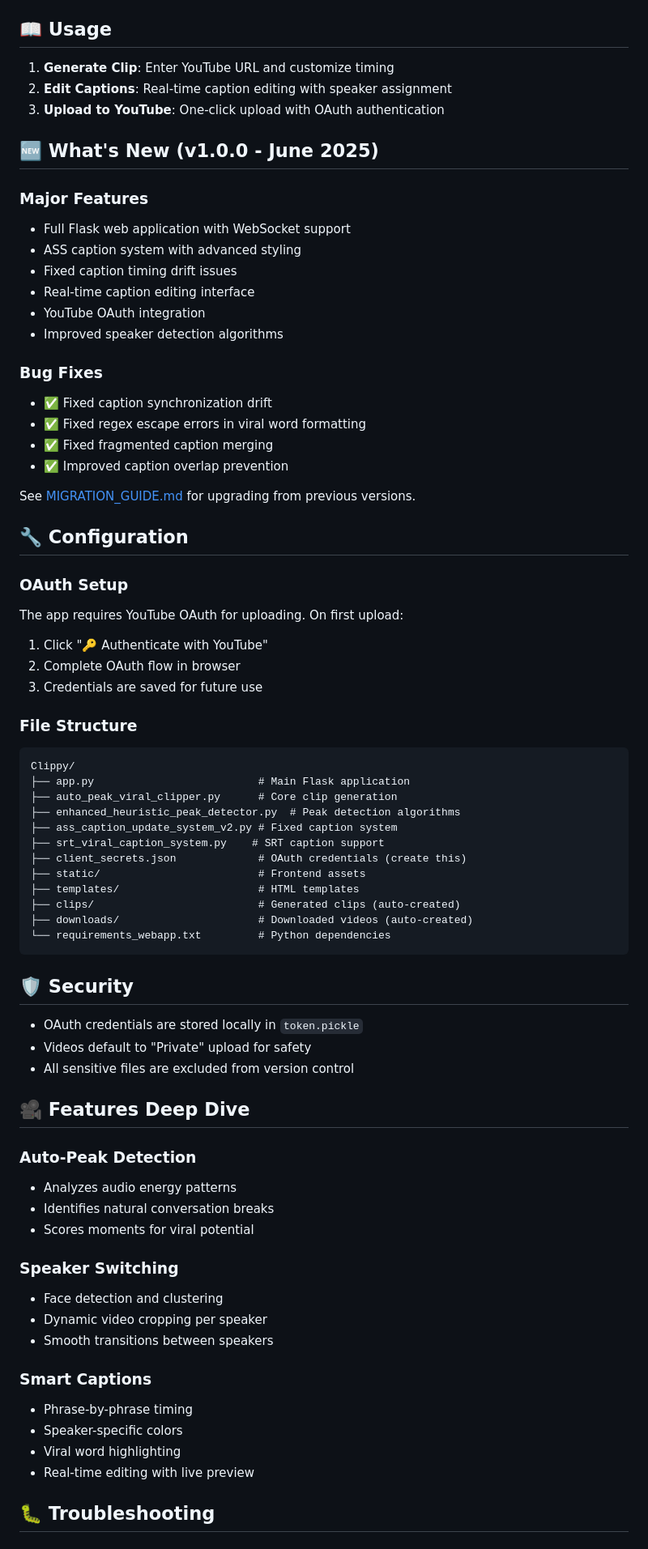
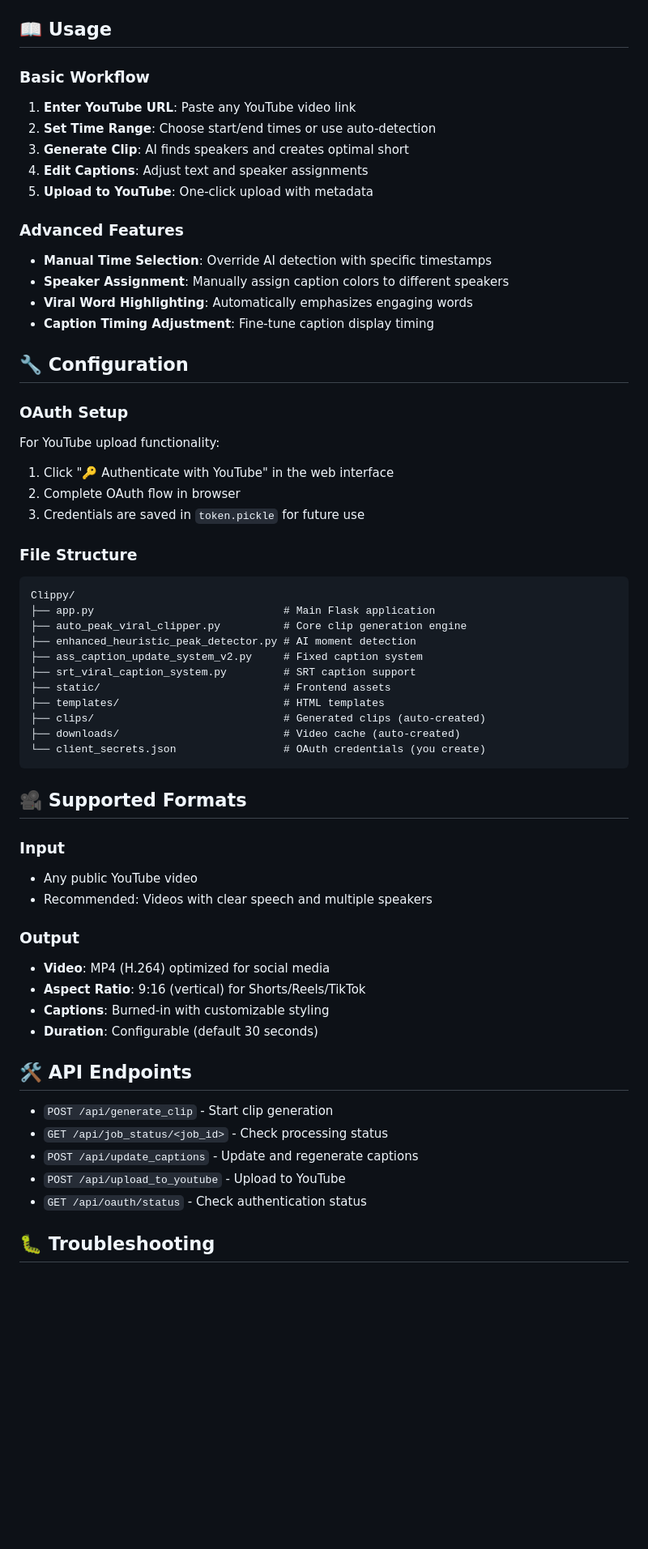
Before and after one commit to dschwenk94/viral-clipper, a Markdown page: README.md, the part around one of its changes. Shown at 81% size. Rendered like a GitHub page; blank space fills up the shorter version.

Commit message:
Upload complete working implementation with all fixes

````diff
--- a/README.md
+++ b/README.md
@@ -55,78 +60,61 @@ Access the web interface at: `http://localhost:5000`
 
 ## 📖 Usage
 
-1. **Generate Clip**: Enter YouTube URL and customize timing
-2. **Edit Captions**: Real-time caption editing with speaker assignment
-3. **Upload to YouTube**: One-click upload with OAuth authentication
+### Basic Workflow
+1. **Enter YouTube URL**: Paste any YouTube video link
+2. **Set Time Range**: Choose start/end times or use auto-detection
+3. **Generate Clip**: AI finds speakers and creates optimal short
+4. **Edit Captions**: Adjust text and speaker assignments
+5. **Upload to YouTube**: One-click upload with metadata
 
-## 🆕 What's New (v1.0.0 - June 2025)
-
-### Major Features
-- Full Flask web application with WebSocket support
-- ASS caption system with advanced styling
-- Fixed caption timing drift issues
-- Real-time caption editing interface
-- YouTube OAuth integration
-- Improved speaker detection algorithms
-
-### Bug Fixes
-- ✅ Fixed caption synchronization drift
-- ✅ Fixed regex escape errors in viral word formatting
-- ✅ Fixed fragmented caption merging
-- ✅ Improved caption overlap prevention
-
-See [MIGRATION_GUIDE.md](MIGRATION_GUIDE.md) for upgrading from previous versions.
+### Advanced Features
+- **Manual Time Selection**: Override AI detection with specific timestamps
+- **Speaker Assignment**: Manually assign caption colors to different speakers
+- **Viral Word Highlighting**: Automatically emphasizes engaging words
+- **Caption Timing Adjustment**: Fine-tune caption display timing
 
 ## 🔧 Configuration
 
 ### OAuth Setup
-
-The app requires YouTube OAuth for uploading. On first upload:
-
-1. Click "🔑 Authenticate with YouTube"
+For YouTube upload functionality:
+1. Click "🔑 Authenticate with YouTube" in the web interface
 2. Complete OAuth flow in browser
-3. Credentials are saved for future use
+3. Credentials are saved in `token.pickle` for future use
 
 ### File Structure
-
 ```
 Clippy/
-├── app.py                          # Main Flask application
-├── auto_peak_viral_clipper.py      # Core clip generation
-├── enhanced_heuristic_peak_detector.py  # Peak detection algorithms
-├── ass_caption_update_system_v2.py # Fixed caption system
-├── srt_viral_caption_system.py    # SRT caption support
-├── client_secrets.json             # OAuth credentials (create this)
-├── static/                         # Frontend assets
-├── templates/                      # HTML templates
-├── clips/                          # Generated clips (auto-created)
-├── downloads/                      # Downloaded videos (auto-created)
-└── requirements_webapp.txt         # Python dependencies
+├── app.py                              # Main Flask application
+├── auto_peak_viral_clipper.py          # Core clip generation engine
+├── enhanced_heuristic_peak_detector.py # AI moment detection
+├── ass_caption_update_system_v2.py     # Fixed caption system
+├── srt_viral_caption_system.py         # SRT caption support
+├── static/                             # Frontend assets
+├── templates/                          # HTML templates
+├── clips/                              # Generated clips (auto-created)
+├── downloads/                          # Video cache (auto-created)
+└── client_secrets.json                 # OAuth credentials (you create)
 ```
 
-## 🛡️ Security
+## 🎥 Supported Formats
 
-- OAuth credentials are stored locally in `token.pickle`
-- Videos default to "Private" upload for safety
-- All sensitive files are excluded from version control
+### Input
+- Any public YouTube video
+- Recommended: Videos with clear speech and multiple speakers
 
-## 🎥 Features Deep Dive
+### Output
+- **Video**: MP4 (H.264) optimized for social media
+- **Aspect Ratio**: 9:16 (vertical) for Shorts/Reels/TikTok
+- **Captions**: Burned-in with customizable styling
+- **Duration**: Configurable (default 30 seconds)
 
-### Auto-Peak Detection
-- Analyzes audio energy patterns
-- Identifies natural conversation breaks
-- Scores moments for viral potential
+## 🛠️ API Endpoints
 
-### Speaker Switching
-- Face detection and clustering
-- Dynamic video cropping per speaker
-- Smooth transitions between speakers
-
-### Smart Captions
-- Phrase-by-phrase timing
-- Speaker-specific colors
-- Viral word highlighting
-- Real-time editing with live preview
+- `POST /api/generate_clip` - Start clip generation
+- `GET /api/job_status/<job_id>` - Check processing status
+- `POST /api/update_captions` - Update and regenerate captions
+- `POST /api/upload_to_youtube` - Upload to YouTube
+- `GET /api/oauth/status` - Check authentication status
 
 ## 🐛 Troubleshooting
 
````
Also changed, not shown: other parts of README.md (+58 -25 lines).
